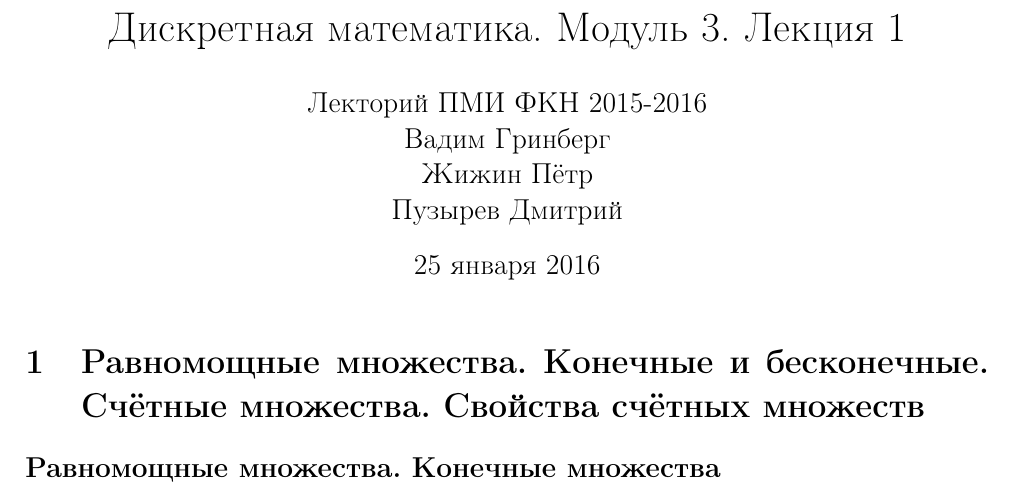
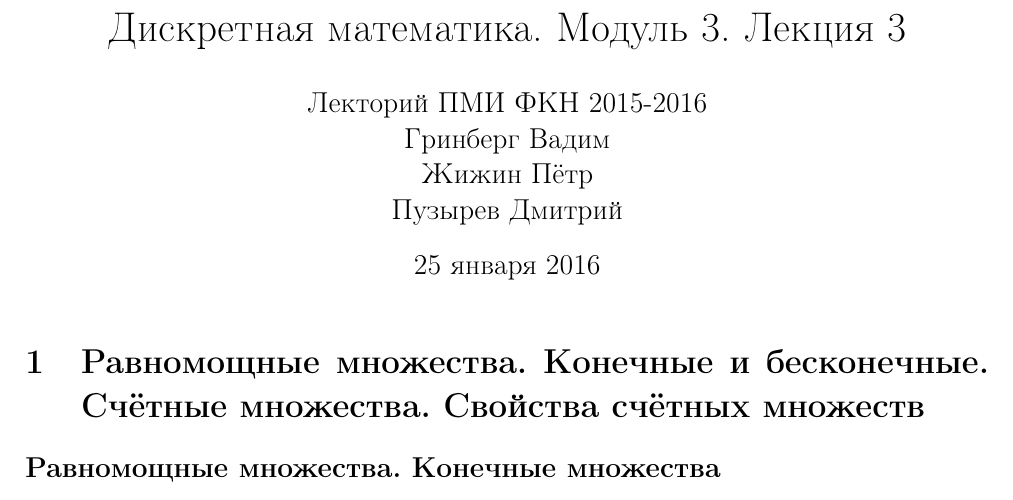
Before and after one commit to adhaesitadimo/hse-ami-lectures, a LaTeX document (discrete-math/tex/25.01.2016/main.tex): part of page 1 of 4, cut so that both start at the same text. Compiled offline with pdfLaTeX.

Commit message:
Fixed names and numbers

```diff
--- a/discrete-math/tex/25.01.2016/main.tex
+++ b/discrete-math/tex/25.01.2016/main.tex
@@ -42,8 +42,8 @@
 
 
 \begin{document}
-\title{Дискретная математика. Модуль 3. Лекция 1}
-\author{Лекторий ПМИ ФКН 2015-2016\\Вадим Гринберг\\Жижин Пётр\\Пузырев Дмитрий}
+\title{Дискретная математика. Модуль 3. Лекция 3}
+\author{Лекторий ПМИ ФКН 2015-2016\\Гринберг Вадим\\Жижин Пётр\\Пузырев Дмитрий}
 \date{25 января 2016}
 
 \maketitle
```
Also changed, not shown: discrete-math/tex/18.01.2016/main.tex (renamed from discrete-math/tex/18.01.2016/discrete-math_16_[18.01.2016].tex, +1 -1 lines), README.md, discrete-math/discrete-math_16_[18.01.2016].pdf, discrete-math/discrete-math_17_[25.01.2016].pdf.
